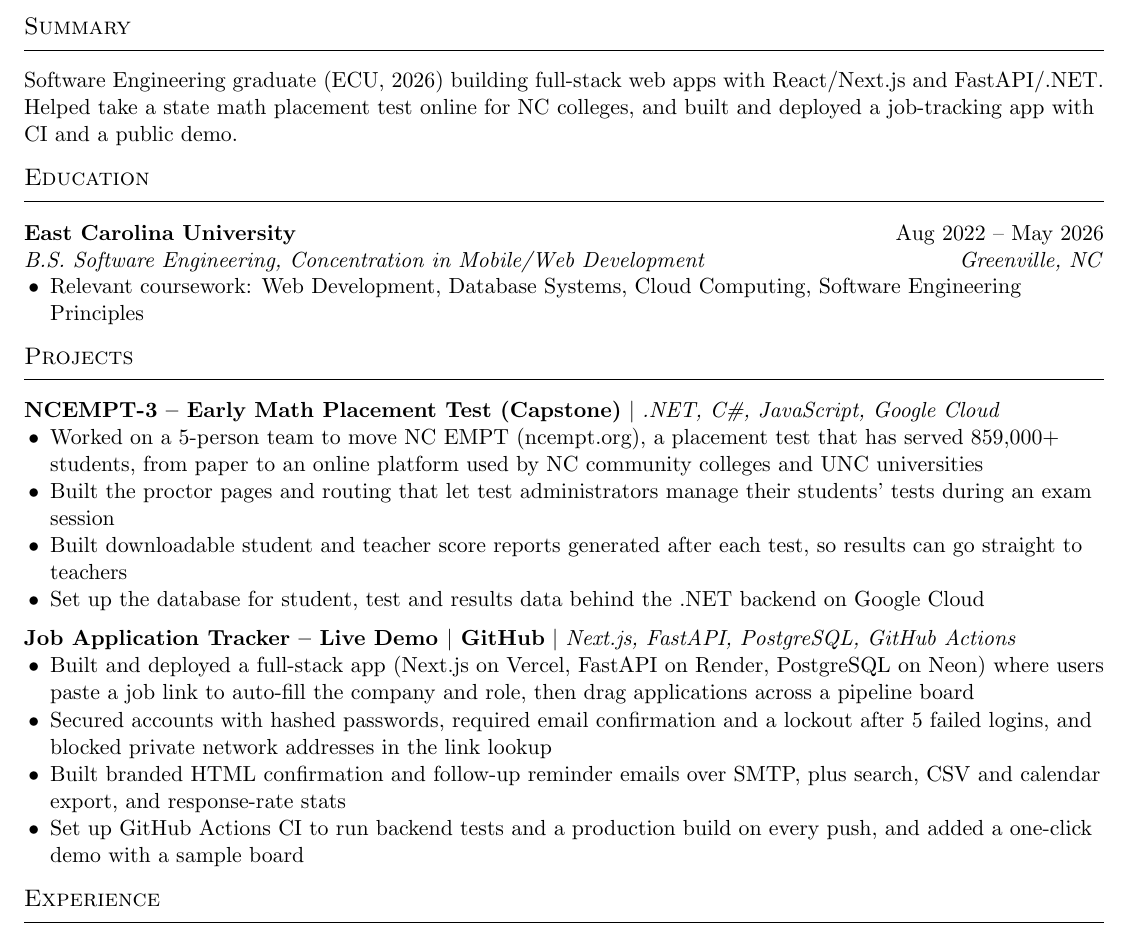
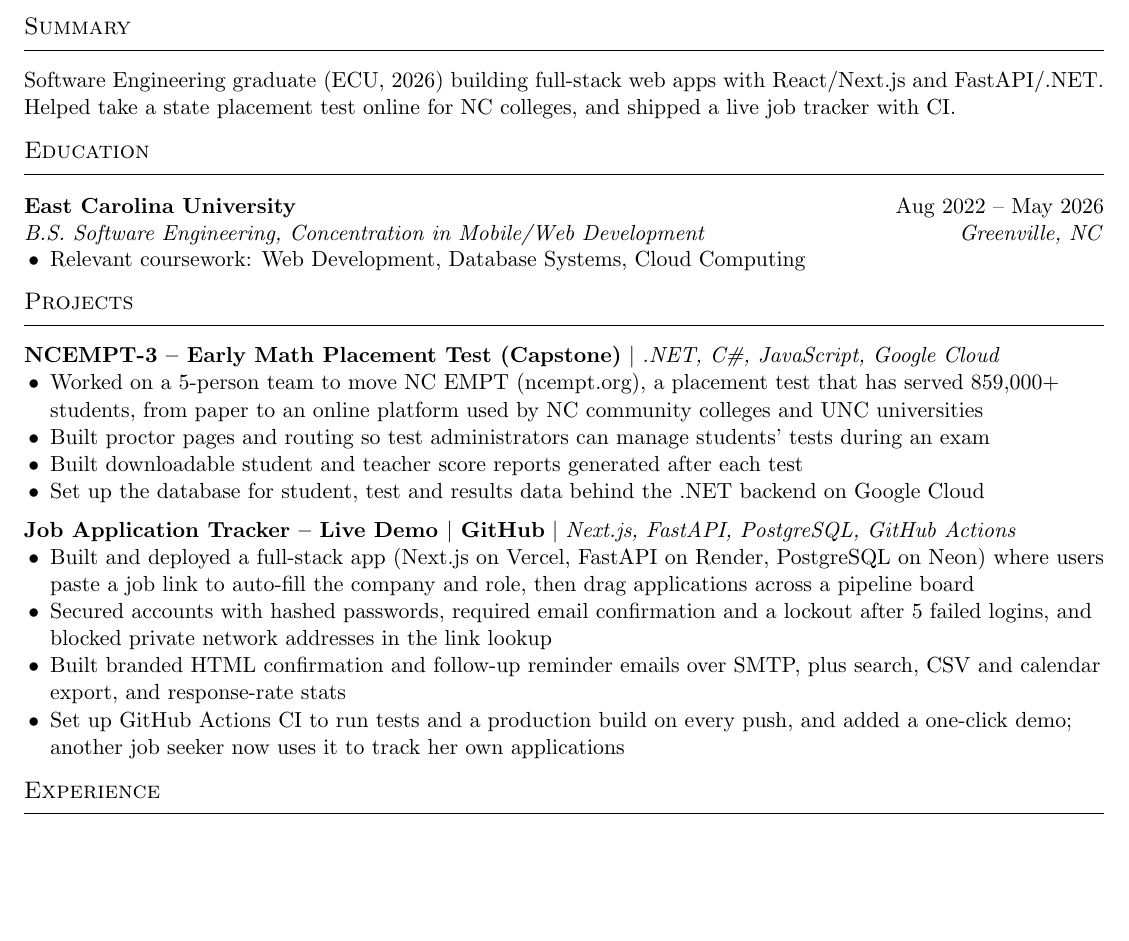
Before and after one commit to Mtrinh123/WebsitePersonal, a LaTeX CV (resume.tex): part of the page, cut so that both start at the same text, the shorter picture padded with empty space. Compiled offline with pdfLaTeX.

Commit message:
final resume

```diff
--- a/resume.tex
+++ b/resume.tex
@@ -38,22 +36,21 @@
 
 \section{Summary}
 Software Engineering graduate (ECU, 2026) building full-stack web apps with React/Next.js and FastAPI/.NET.
-Helped take a state math placement test online for NC colleges, and built and deployed a job-tracking app
-with CI and a public demo.
+Helped take a state placement test online for NC colleges, and shipped a live job tracker with CI.
 
 \section{Education}
 \entry{East Carolina University}{Aug 2022 -- May 2026}
       {B.S. Software Engineering, Concentration in Mobile/Web Development}{Greenville, NC}
 \begin{itemize}
-  \item Relevant coursework: Web Development, Database Systems, Cloud Computing, Software Engineering Principles
+  \item Relevant coursework: Web Development, Database Systems, Cloud Computing
 \end{itemize}
 
 \section{Projects}
 \project{NCEMPT-3 -- Early Math Placement Test (Capstone)}{.NET, C\#, JavaScript, Google Cloud}
 \begin{itemize}
   \item Worked on a 5-person team to move NC EMPT (\href{https://ncempt.org}{ncempt.org}), a placement test that has served 859,000+ students, from paper to an online platform used by NC community colleges and UNC universities
-  \item Built the proctor pages and routing that let test administrators manage their students' tests during an exam session
-  \item Built downloadable student and teacher score reports generated after each test, so results can go straight to teachers
+  \item Built proctor pages and routing so test administrators can manage students' tests during an exam
+  \item Built downloadable student and teacher score reports generated after each test
   \item Set up the database for student, test and results data behind the .NET backend on Google Cloud
 \end{itemize}
 \vspace{4pt}
@@ -63,7 +60,7 @@
   \item Built and deployed a full-stack app (Next.js on Vercel, FastAPI on Render, PostgreSQL on Neon) where users paste a job link to auto-fill the company and role, then drag applications across a pipeline board
   \item Secured accounts with hashed passwords, required email confirmation and a lockout after 5 failed logins, and blocked private network addresses in the link lookup
   \item Built branded HTML confirmation and follow-up reminder emails over SMTP, plus search, CSV and calendar export, and response-rate stats
-  \item Set up GitHub Actions CI to run backend tests and a production build on every push, and added a one-click demo with a sample board
+  \item Set up GitHub Actions CI to run tests and a production build on every push, and added a one-click demo; another job seeker now uses it to track her own applications
 \end{itemize}
 
 \section{Experience}
```
Also changed, not shown: Michael_Trinh_Resume.pdf, resume.tex (2 more changed lines), 2 other files.
